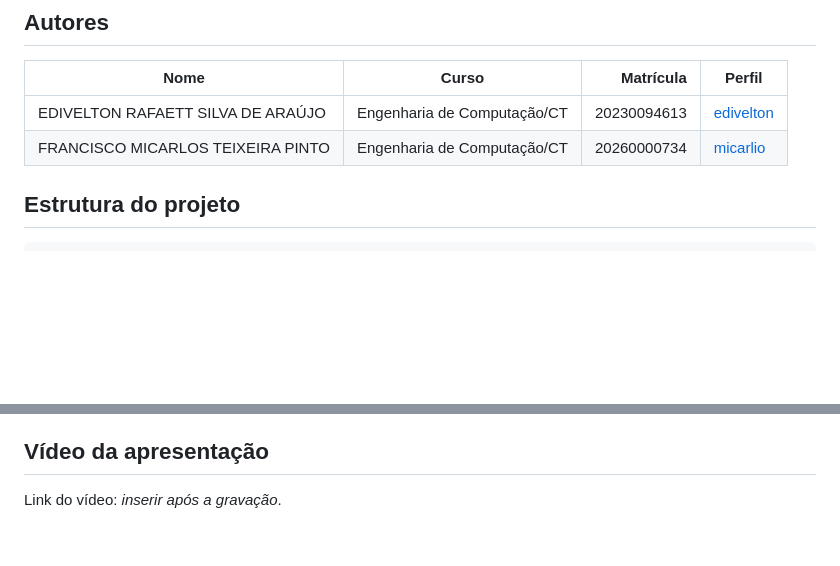
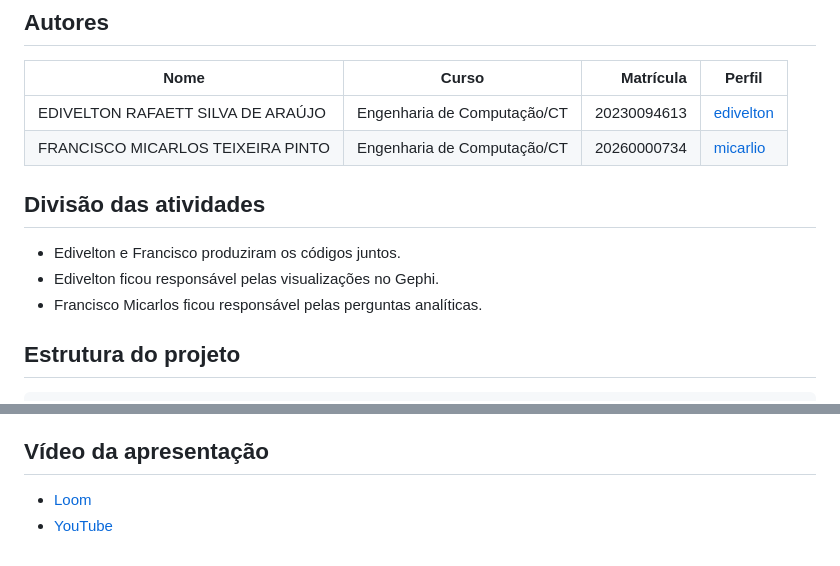
Before and after one commit to edivelton/datastructure, a Markdown page: projects/analise-rede-viaria-cruzeta-rn/README.md, 2 parts joined by grey strips. Drawn GitHub-style; blank space fills up the shorter version.

Commit message:
Finalize project README with roles and video links

```diff
--- a/projects/analise-rede-viaria-cruzeta-rn/README.md
+++ b/projects/analise-rede-viaria-cruzeta-rn/README.md
@@ -10,6 +10,12 @@ A proposta é responder, com base em evidências quantitativas e visuais, quais
 |---|---|---:|---|
 | EDIVELTON RAFAETT SILVA DE ARAÚJO | Engenharia de Computação/CT | 20230094613 | [edivelton](https://github.com/edivelton) |
 | FRANCISCO MICARLOS TEIXEIRA PINTO | Engenharia de Computação/CT | 20260000734 | [micarlio](https://github.com/micarlio) |
+
+## Divisão das atividades
+
+- Edivelton e Francisco produziram os códigos juntos.
+- Edivelton ficou responsável pelas visualizações no Gephi.
+- Francisco Micarlos ficou responsável pelas perguntas analíticas.
 
 ## Estrutura do projeto
 
@@ -475,4 +481,5 @@ Evidências usadas:
 
 ## Vídeo da apresentação
 
-Link do vídeo: _inserir após a gravação_.
+- [Loom](https://www.loom.com/share/72120488ccc44b49853c22e30f70d39c)
+- [YouTube](https://youtu.be/Toi1VuF8nSY)
```
